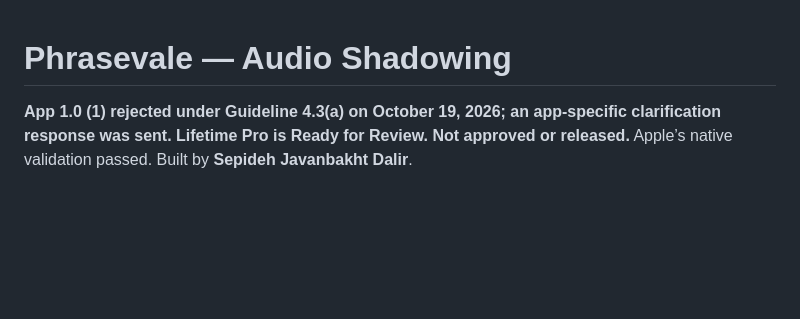
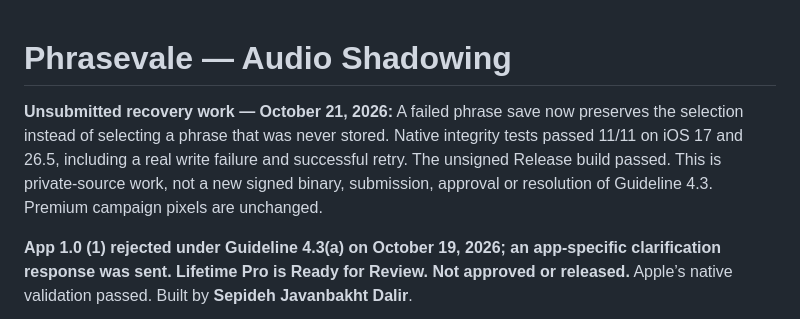
Before and after one commit to sepidehdalir/phrasevale-showcase, a Markdown page: README.md, the part around the change. Drawn GitHub-style; blank space fills up the shorter version.

Commit message:
Document unsubmitted phrase-save recovery with scoped QA

```diff
--- a/README.md
+++ b/README.md
@@ -1,4 +1,6 @@
 # Phrasevale — Audio Shadowing
+
+**Unsubmitted recovery work — October 21, 2026:** A failed phrase save now preserves the selection instead of selecting a phrase that was never stored. Native integrity tests passed 11/11 on iOS 17 and 26.5, including a real write failure and successful retry. The unsigned Release build passed. This is private-source work, not a new signed binary, submission, approval or resolution of Guideline 4.3. Premium campaign pixels are unchanged.
 
 **App 1.0 (1) rejected under Guideline 4.3(a) on October 19, 2026; an app-specific clarification response was sent. Lifetime Pro is Ready for Review. Not approved or released.** Apple’s native validation passed. Built by **Sepideh Javanbakht Dalir**.
 
```
